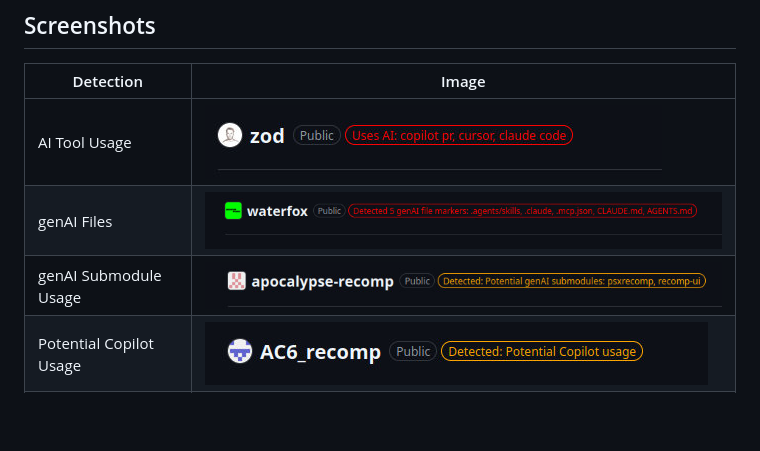
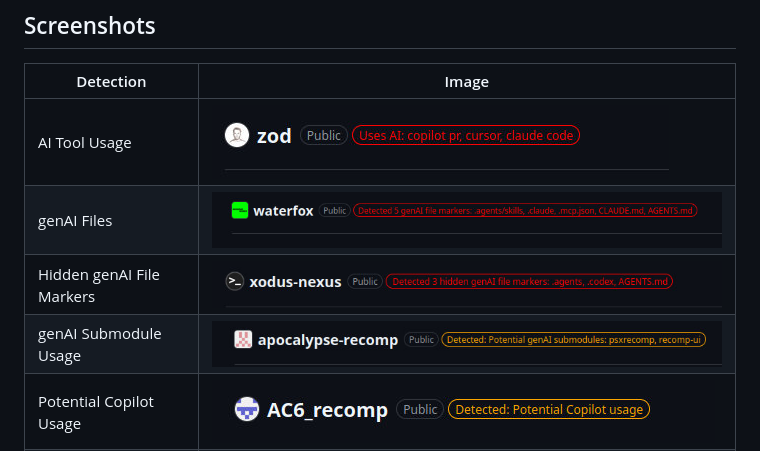
Before and after one commit to SocksTheWolf/AgenticAlert, a Markdown page: README.md, the part around the change. GitHub-like rendering; pictures changed too: screenshots/screenshot2.jpg (added); blank space fills up the shorter version.

Commit message:
add screenshot for hidden genAI markers
also add to readme

```diff
--- a/README.md
+++ b/README.md
@@ -16,8 +16,9 @@ A robust userscript that attempts to alert you if a github repo uses genAI. Can
 | Detection | Image |
 |---|---|
 | AI Tool Usage | ![Detection Badge Example](/screenshots/screenshot.jpg?raw=true)  |
-| genAI Files  | ![Example of a repo that has genAI markers](/screenshots/screenshot5.jpg?raw=true) |
-| genAI Submodule Usage  | ![Example of a repo that has genAI markers](/screenshots/screenshot6.jpg?raw=true) |
+| genAI Files | ![Example of a repo that has genAI markers](/screenshots/screenshot5.jpg?raw=true) |
+| Hidden genAI File Markers | ![Example of a repo that has genAI markers](/screenshots/screenshot2.jpg?raw=true) |
+| genAI Submodule Usage | ![Example of a repo that has genAI markers](/screenshots/screenshot6.jpg?raw=true) |
 | Potential Copilot Usage | ![Example of a repo that has genAI markers](/screenshots/screenshot4.jpg?raw=true) |
 | Safe Repo | ![Example of a safe repo](/screenshots/screenshot3.jpg?raw=true) |
 
```
